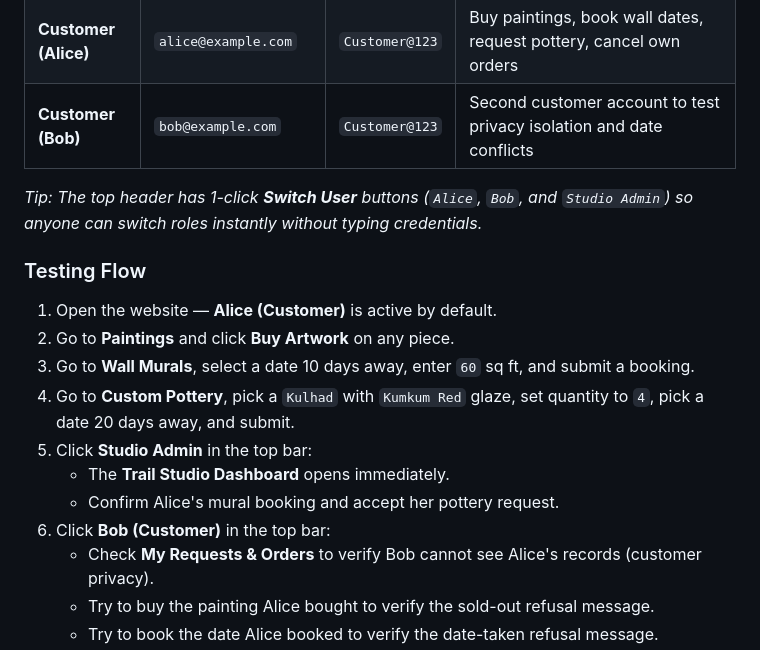
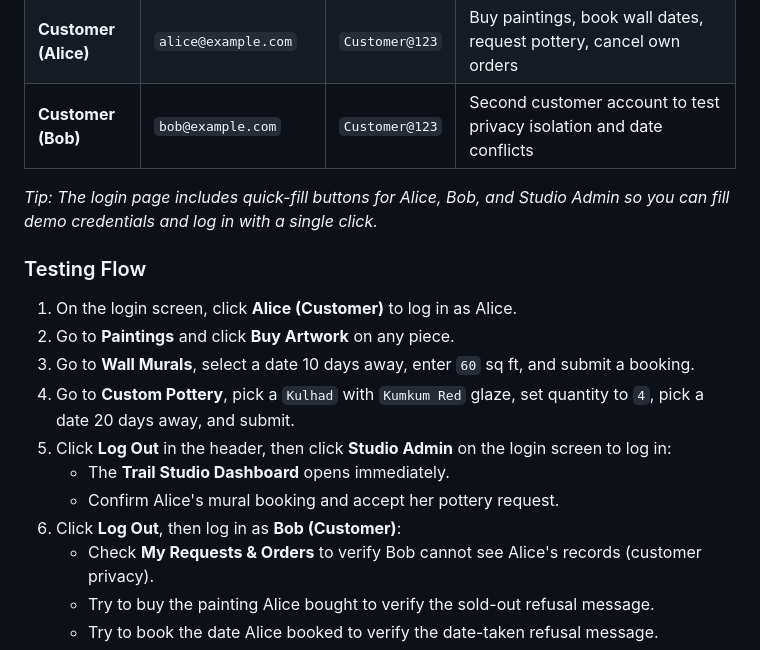
Before and after one commit to undefinedtrail/trail-studio, a Markdown page: README.md, the part around the change. Drawn GitHub-style.

Commit message:
docs: document password login, replica-set transactions, and test isolation

```diff
--- a/README.md
+++ b/README.md
@@ -99,17 +99,17 @@ For quick testing, you can use the pre-seeded demo accounts or create a new acco
 | **Customer (Alice)** | `alice@example.com` | `Customer@123` | Buy paintings, book wall dates, request pottery, cancel own orders |
 | **Customer (Bob)** | `bob@example.com` | `Customer@123` | Second customer account to test privacy isolation and date conflicts |
 
-*Tip: The top header has 1-click **Switch User** buttons (`Alice`, `Bob`, and `Studio Admin`) so anyone can switch roles instantly without typing credentials.*
+*Tip: The login page includes quick-fill buttons for Alice, Bob, and Studio Admin so you can fill demo credentials and log in with a single click.*
 
 ### Testing Flow
-1. Open the website — **Alice (Customer)** is active by default.
+1. On the login screen, click **Alice (Customer)** to log in as Alice.
 2. Go to **Paintings** and click **Buy Artwork** on any piece.
 3. Go to **Wall Murals**, select a date 10 days away, enter `60` sq ft, and submit a booking.
 4. Go to **Custom Pottery**, pick a `Kulhad` with `Kumkum Red` glaze, set quantity to `4`, pick a date 20 days away, and submit.
-5. Click **Studio Admin** in the top bar:
+5. Click **Log Out** in the header, then click **Studio Admin** on the login screen to log in:
    - The **Trail Studio Dashboard** opens immediately.
    - Confirm Alice's mural booking and accept her pottery request.
-6. Click **Bob (Customer)** in the top bar:
+6. Click **Log Out**, then log in as **Bob (Customer)**:
    - Check **My Requests & Orders** to verify Bob cannot see Alice's records (customer privacy).
    - Try to buy the painting Alice bought to verify the sold-out refusal message.
    - Try to book the date Alice booked to verify the date-taken refusal message.
```
Also changed, not shown: DESIGN.md (+9 -6 lines).
